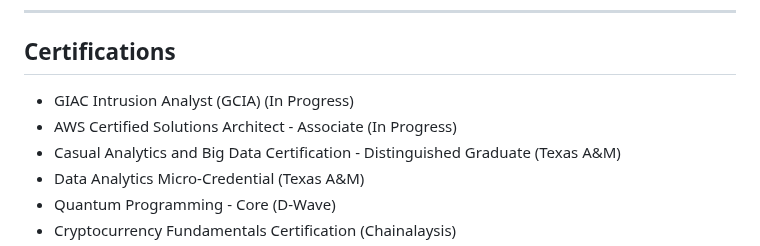
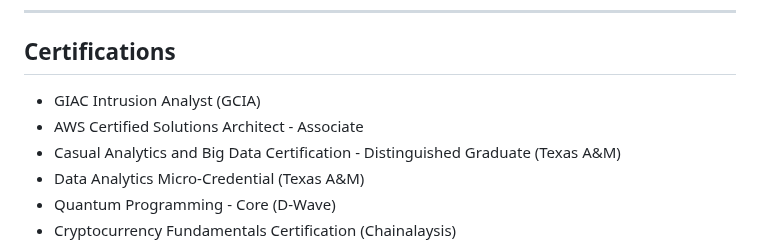
Before and after one commit to raybeecham/raybeecham, a Markdown page: README.md, the part around the change. Rendered like a GitHub page.

```diff
--- a/README.md
+++ b/README.md
@@ -134,8 +134,8 @@ Texas State University ⭐
 
 ## Certifications
 
-- GIAC Intrusion Analyst (GCIA) (In Progress)
-- AWS Certified Solutions Architect - Associate (In Progress)
+- GIAC Intrusion Analyst (GCIA)
+- AWS Certified Solutions Architect - Associate
 - Casual Analytics and Big Data Certification - Distinguished Graduate (Texas A&M)
 - Data Analytics Micro-Credential (Texas A&M)
 - Quantum Programming - Core (D-Wave)
```
